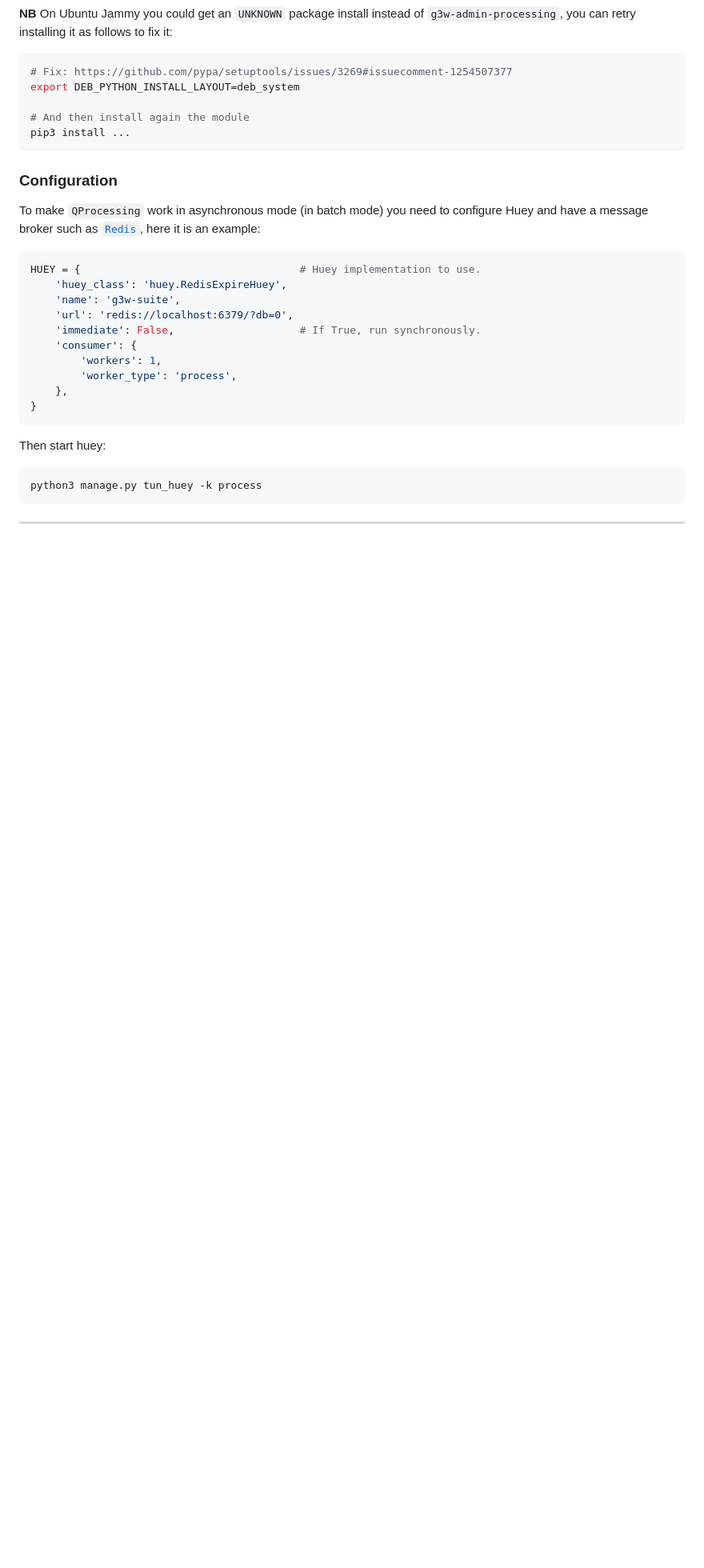
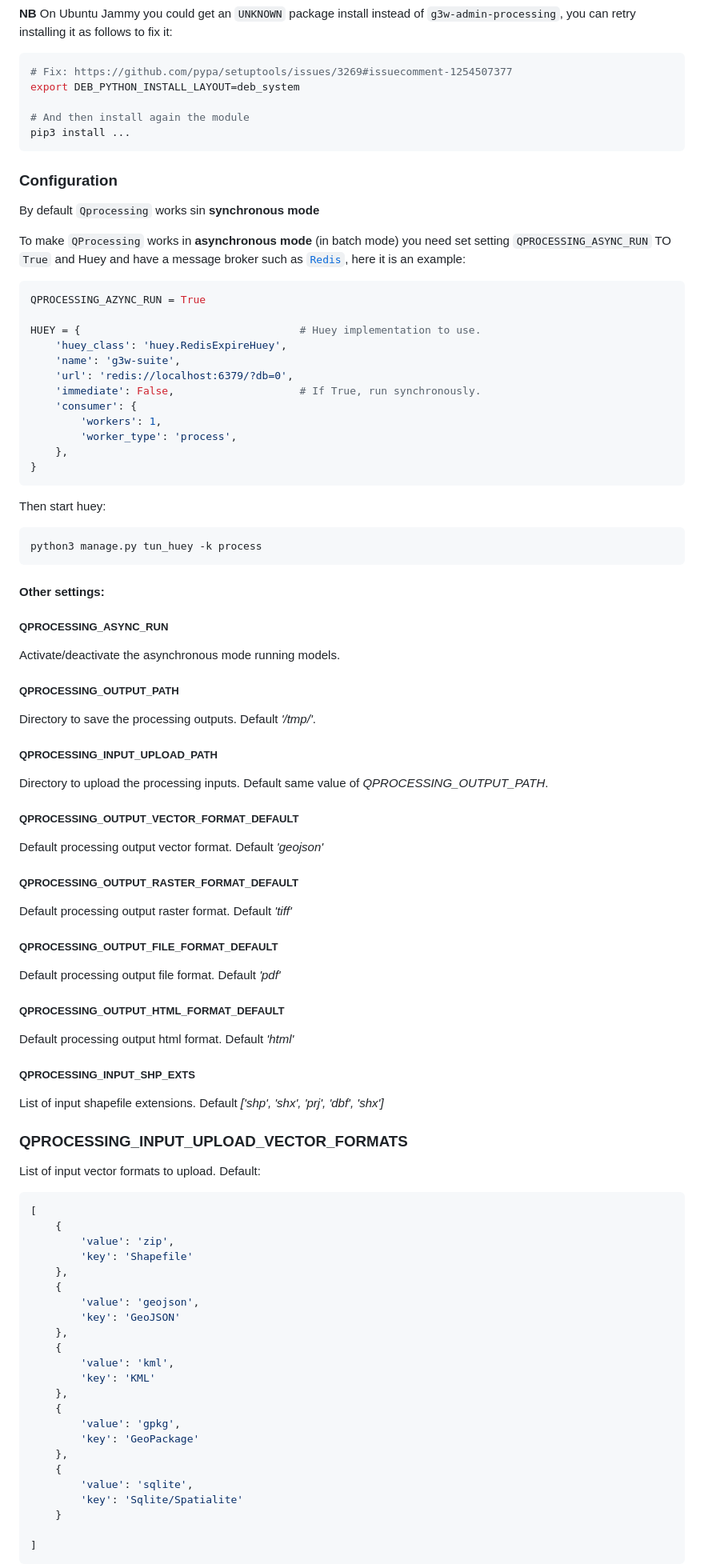
Before and after one commit to g3w-suite/g3w-admin-processing, a Markdown page: README.md, the part around one of its changes. Shown at 80% size. Drawn GitHub-style; blank space fills up the shorter version.

````diff
--- a/README.md
+++ b/README.md
@@ -73,9 +73,14 @@ pip3 install ...
 ```
 
 ### Configuration
-To make `QProcessing` work in asynchronous mode (in batch mode) you need to configure Huey and have a message broker such as [`Redis`](https://redis.io/), here it is an example:
+
+By default `Qprocessing` works sin **synchronous mode**
+
+To make `QProcessing` works in **asynchronous mode** (in batch mode) you need set  setting `QPROCESSING_ASYNC_RUN` TO `True` and  Huey and have a message broker such as [`Redis`](https://redis.io/), here it is an example:
 
 ```python
+QPROCESSING_AZYNC_RUN = True
+
 HUEY = {                                   # Huey implementation to use.
     'huey_class': 'huey.RedisExpireHuey',
     'name': 'g3w-suite',
@@ -93,4 +98,57 @@ Then start huey:
 python3 manage.py tun_huey -k process
 ```
 
----
+#### Other settings:
+
+##### QPROCESSING_ASYNC_RUN
+Activate/deactivate the asynchronous mode running models.
+
+##### QPROCESSING_OUTPUT_PATH
+Directory to save the processing outputs. Default *'/tmp/'*.
+
+##### QPROCESSING_INPUT_UPLOAD_PATH
+Directory to upload the processing inputs. Default same value of  *QPROCESSING_OUTPUT_PATH*.
+
+##### QPROCESSING_OUTPUT_VECTOR_FORMAT_DEFAULT
+Default processing output vector format. Default *'geojson'*
+
+##### QPROCESSING_OUTPUT_RASTER_FORMAT_DEFAULT
+Default processing output raster format. Default *'tiff'*
+
+##### QPROCESSING_OUTPUT_FILE_FORMAT_DEFAULT
+Default processing output file format. Default *'pdf'*
+
+##### QPROCESSING_OUTPUT_HTML_FORMAT_DEFAULT
+Default processing output html format. Default *'html'*
+
+##### QPROCESSING_INPUT_SHP_EXTS
+List of input shapefile extensions. Default *['shp', 'shx', 'prj', 'dbf', 'shx']*
+
+### QPROCESSING_INPUT_UPLOAD_VECTOR_FORMATS
+List of input vector formats to upload. Default:
+``` python
+[
+    {
+        'value': 'zip',
+        'key': 'Shapefile'
+    },
+    {
+        'value': 'geojson',
+        'key': 'GeoJSON'
+    },
+    {
+        'value': 'kml',
+        'key': 'KML'
+    },
+    {
+        'value': 'gpkg',
+        'key': 'GeoPackage'
+    },
+    {
+        'value': 'sqlite',
+        'key': 'Sqlite/Spatialite'
+    }
+
+]
+```
+
````
Also changed, not shown: other parts of README.md (+76 -2 lines).
